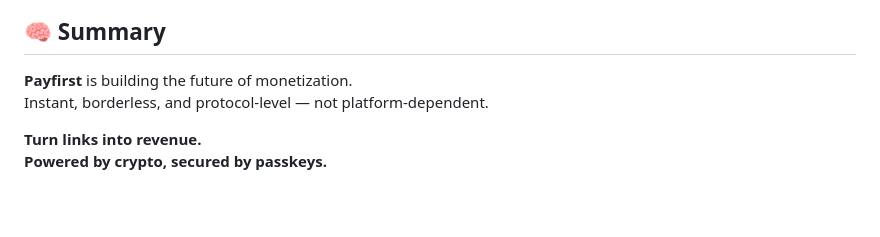
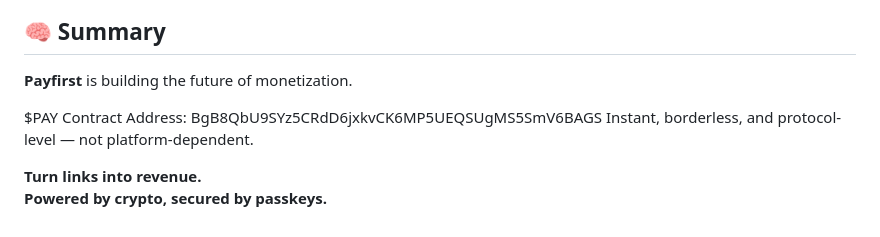
Before and after one commit to payfirst/payfirst, a Markdown page: README.md, the part around the change. Rendered like a GitHub page; blank space fills up the shorter version.

```diff
--- a/README.md
+++ b/README.md
@@ -156,6 +156,8 @@ MIT License © 2025 Payfirst
 ## 🧠 Summary
 
 **Payfirst** is building the future of monetization.
+
+$PAY Contract Address: BgB8QbU9SYz5CRdD6jxkvCK6MP5UEQSUgMS5SmV6BAGS
 Instant, borderless, and protocol-level — not platform-dependent.
 
 **Turn links into revenue.**
```
